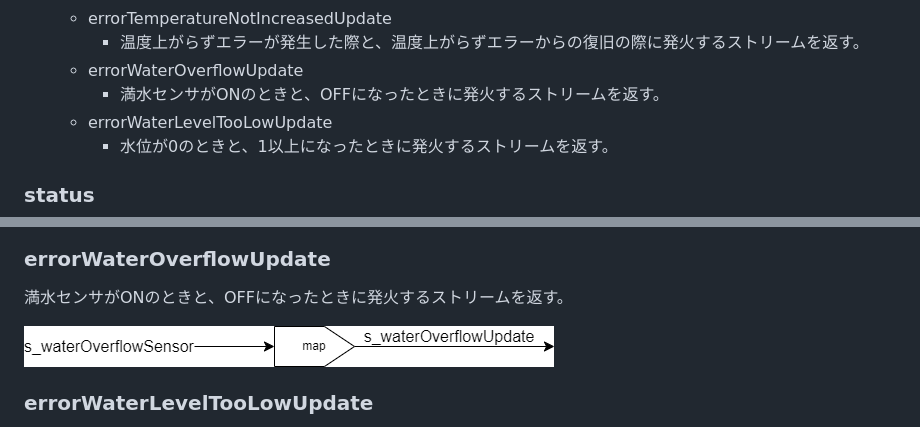
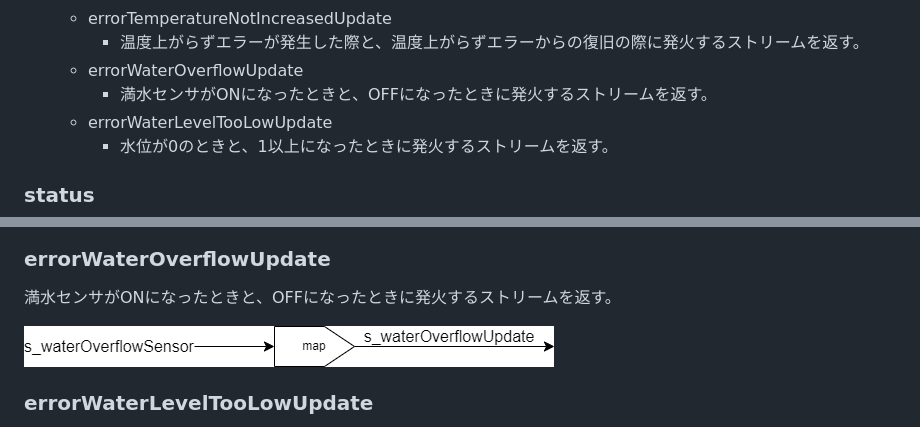
Before and after one commit to suzuki-taro-unofficial/frpot, a Markdown page: docs/status.md, 2 parts joined by grey strips. Rendered like a GitHub page.

Commit message:
status.mdの内容を少し修正

```diff
--- a/docs/status.md
+++ b/docs/status.md
@@ -112,7 +112,7 @@ statusは図のような関数の呼び出しを行っている。
   - errorTemperatureNotIncreasedUpdate
     - 温度上がらずエラーが発生した際と、温度上がらずエラーからの復旧の際に発火するストリームを返す。
   - errorWaterOverflowUpdate
-    - 満水センサがONのときと、OFFになったときに発火するストリームを返す。
+    - 満水センサがONになったときと、OFFになったときに発火するストリームを返す。
   - errorWaterLevelTooLowUpdate
     - 水位が0のときと、1以上になったときに発火するストリームを返す。
 
@@ -160,7 +160,7 @@ ms_passedは第1引数で指定された間隔でストリームを発火させ
 
 ### errorWaterOverflowUpdate
 
-満水センサがONのときと、OFFになったときに発火するストリームを返す。
+満水センサがONになったときと、OFFになったときに発火するストリームを返す。
 
 ![errorWaterOverflowUpdateのネットワーク図](../images/status/waterOverflowUpdate.png)
 
```
